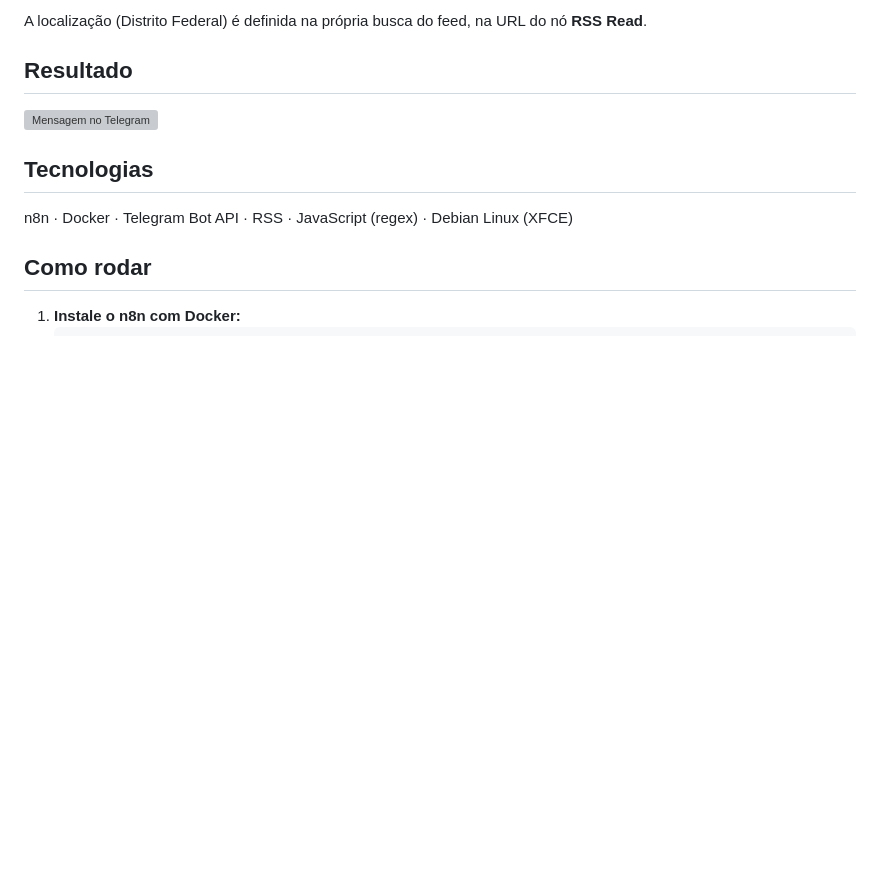
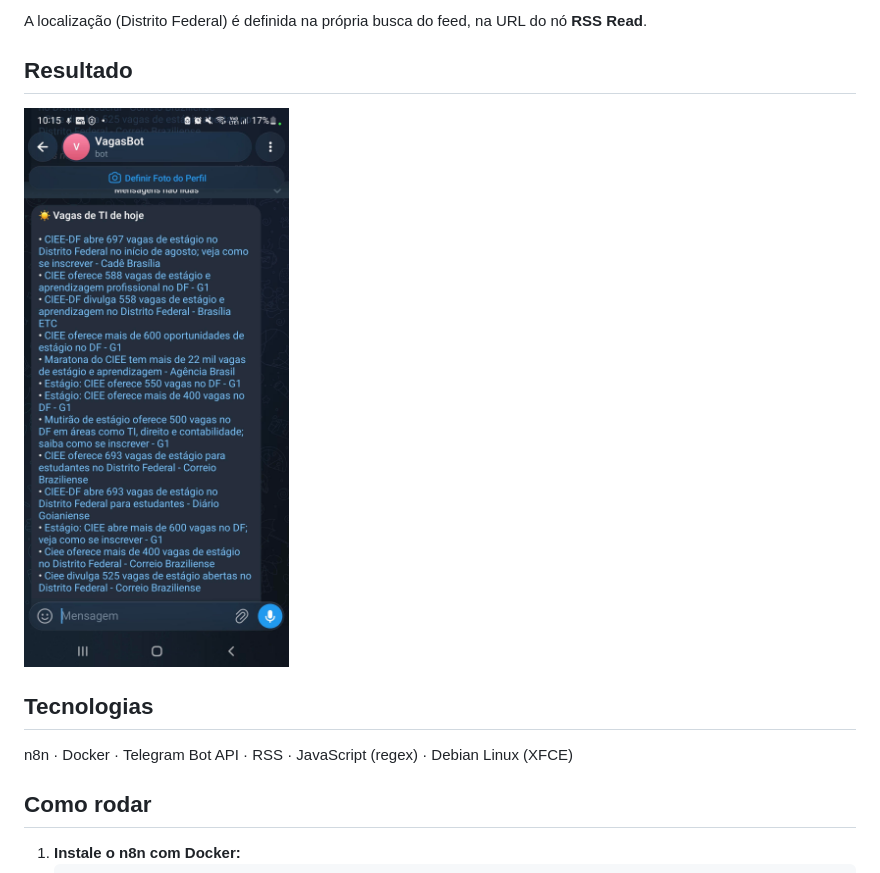
Before and after one commit to fernandohatabe-web/resumo-matinal-n8n, a Markdown page: README.md, the part around the change. Drawn GitHub-style; pictures changed too: imagens/mensagem-telegram.jpg (added); blank space fills up the shorter version; grey boxes are pictures that could not be loaded.

Commit message:
Adiciona prints e atualiza README

```diff
--- a/README.md
+++ b/README.md
@@ -28,7 +28,7 @@ A localização (Distrito Federal) é definida na própria busca do feed, na URL
 
 ## Resultado
 
-![Mensagem no Telegram](imagens/mensagem-telegram.png)
+![Mensagem no Telegram](imagens/mensagem-telegram.jpg)
 
 ## Tecnologias
 
```
Also changed, not shown: imagens/workflow.png (added).
